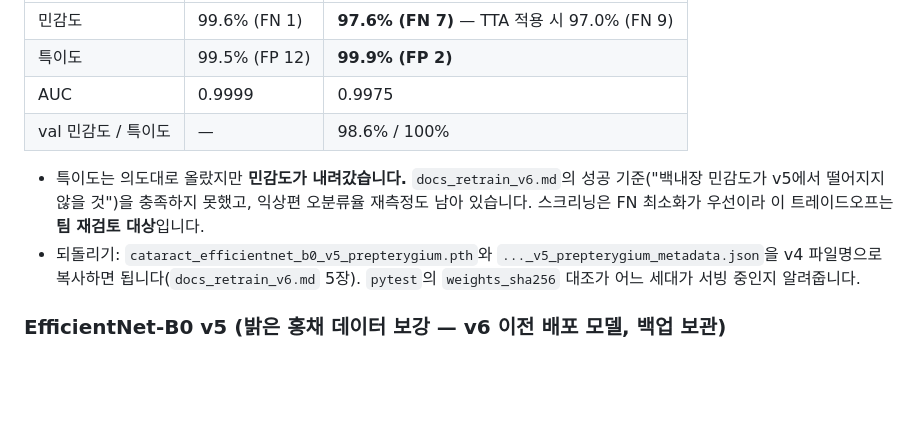
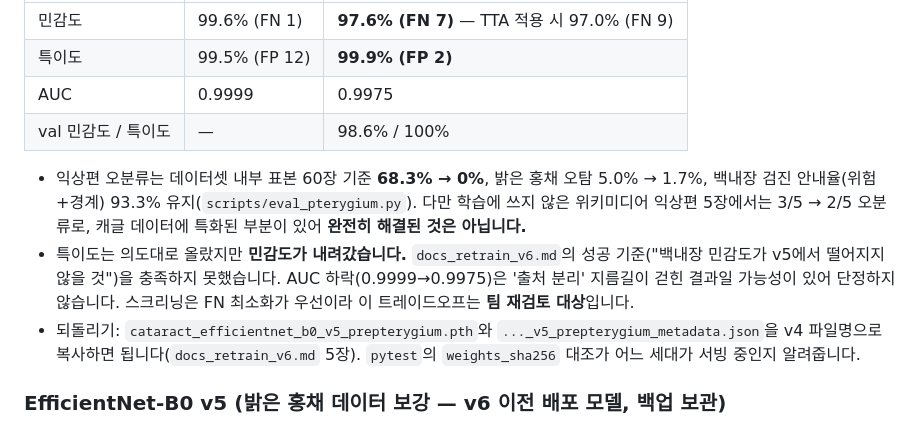
Before and after one commit to KangSky77/Eye-Catch-Project, a Markdown page: README.md, the part around the change. Rendered like a GitHub page; blank space fills up the shorter version.

Commit message:
README: v6 익상편 재측정 결과 반영 (원격 브랜치 머지 후)
학교 PC에서 올라온 d2d7b23의 측정치(익상편 오분류 68.3%→0%, 밝은 홍채 오탐
5.0%→1.7%, 검진 안내율 93.3% 유지, 위키미디어 익상편 5장은 3/5→2/5)를
모델 성능 v6 항목에 옮겨 적고, "재측정이 남아 있다"는 문장을 지웠다.

Co-Authored-By: Claude Fable 5.1 <noreply@anthropic.com>

```diff
--- a/README.md
+++ b/README.md
@@ -297,9 +297,12 @@ test 2,526장(정상 2,230 + 백내장 296, 그룹 단위 분할, 임계값 50%)
 | AUC | 0.9999 | 0.9975 |
 | val 민감도 / 특이도 | — | 98.6% / 100% |
 
+- 익상편 오분류는 데이터셋 내부 표본 60장 기준 **68.3% → 0%**, 밝은 홍채 오탐 5.0% → 1.7%, 백내장 검진
+  안내율(위험+경계) 93.3% 유지(`scripts/eval_pterygium.py`). 다만 학습에 쓰지 않은 위키미디어 익상편 5장에서는
+  3/5 → 2/5 오분류로, 캐글 데이터에 특화된 부분이 있어 **완전히 해결된 것은 아닙니다.**
 - 특이도는 의도대로 올랐지만 **민감도가 내려갔습니다.** `docs_retrain_v6.md`의 성공 기준("백내장 민감도가
-  v5에서 떨어지지 않을 것")을 충족하지 못했고, 익상편 오분류율 재측정도 남아 있습니다. 스크리닝은 FN 최소화가
-  우선이라 이 트레이드오프는 **팀 재검토 대상**입니다.
+  v5에서 떨어지지 않을 것")을 충족하지 못했습니다. AUC 하락(0.9999→0.9975)은 '출처 분리' 지름길이 걷힌 결과일
+  가능성이 있어 단정하지 않습니다. 스크리닝은 FN 최소화가 우선이라 이 트레이드오프는 **팀 재검토 대상**입니다.
 - 되돌리기: `cataract_efficientnet_b0_v5_prepterygium.pth`와 `..._v5_prepterygium_metadata.json`을 v4 파일명으로
   복사하면 됩니다(`docs_retrain_v6.md` 5장). `pytest`의 `weights_sha256` 대조가 어느 세대가 서빙 중인지 알려줍니다.
 
```
